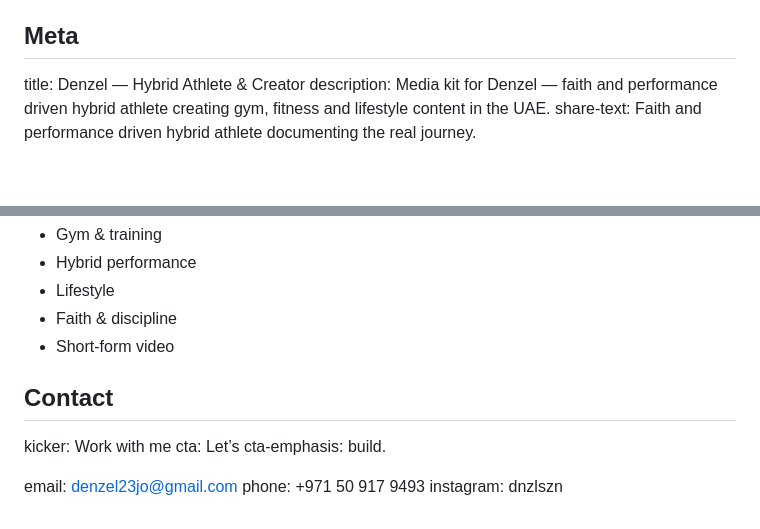
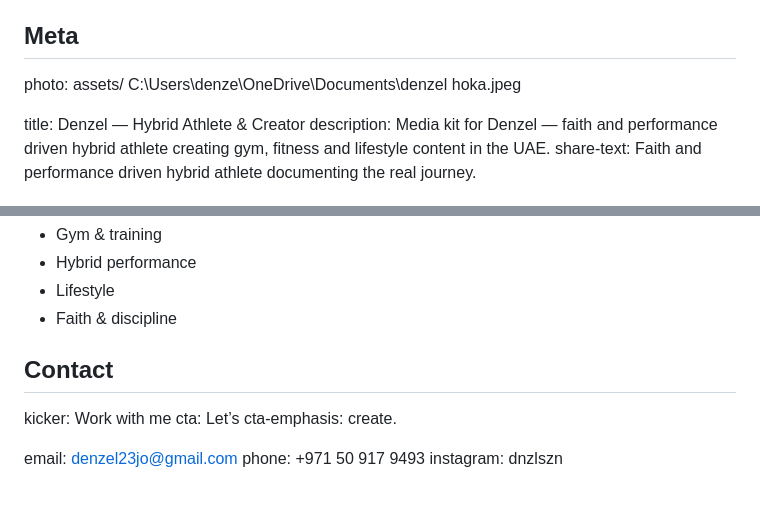
Before and after one commit to gitdenzelhub/denzel, a Markdown page: content.md, 2 parts joined by grey strips. Drawn GitHub-style; blank space fills up the shorter version.

Commit message:
Edit photo path and change CTA emphasis
Updated photo path and modified call-to-action emphasis.

```diff
--- a/content.md
+++ b/content.md
@@ -10,6 +10,8 @@ Rules:
 
 
 ## Meta
+
+photo: assets/ C:\Users\denze\OneDrive\Documents\denzel hoka.jpeg
 
 title: Denzel — Hybrid Athlete & Creator
 description: Media kit for Denzel — faith and performance driven hybrid athlete creating gym, fitness and lifestyle content in the UAE.
@@ -105,14 +107,13 @@ Tags listed under the paragraph.
 - Hybrid performance
 - Lifestyle
 - Faith & discipline
-- Short-form video
 
 
 ## Contact
 
 kicker: Work with me
 cta: Let’s
-cta-emphasis: build.
+cta-emphasis: create.
 
 email: denzel23jo@gmail.com
 phone: +971 50 917 9493
```
